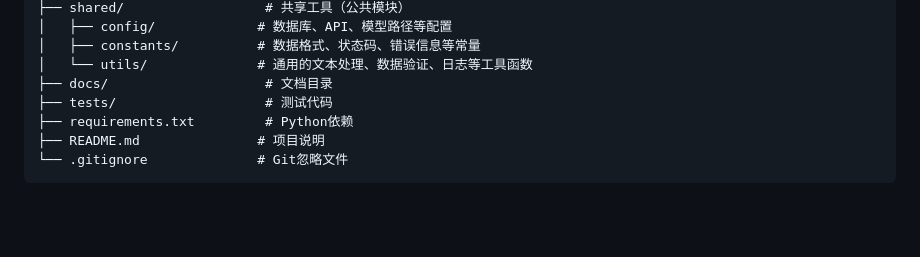
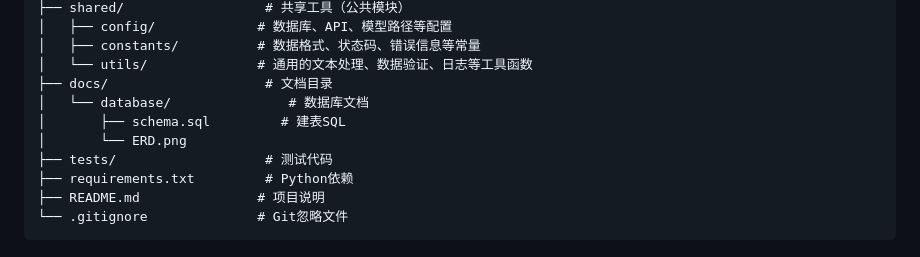
Before and after one commit to taciturn-hg/FakeReviewGuard, a Markdown page: README.md, the part around the change. Rendered like a GitHub page; blank space fills up the shorter version.

Commit message:
docs: 更新项目结构文档以包含数据库目录
- 在 README.md 的项目结构说明中添加了 `database/` 目录及其包含的 `schema.sql` 和 `ERD.png` 文件，使文档与实际项目文件结构保持一致。

```diff
--- a/README.md
+++ b/README.md
@@ -94,6 +94,9 @@ FakeReviewGuard/
 │   ├── constants/          # 数据格式、状态码、错误信息等常量
 │   └── utils/              # 通用的文本处理、数据验证、日志等工具函数
 ├── docs/                    # 文档目录
+│   └── database/               # 数据库文档
+│       ├── schema.sql         # 建表SQL
+│       └── ERD.png
 ├── tests/                   # 测试代码
 ├── requirements.txt         # Python依赖
 ├── README.md               # 项目说明
```
